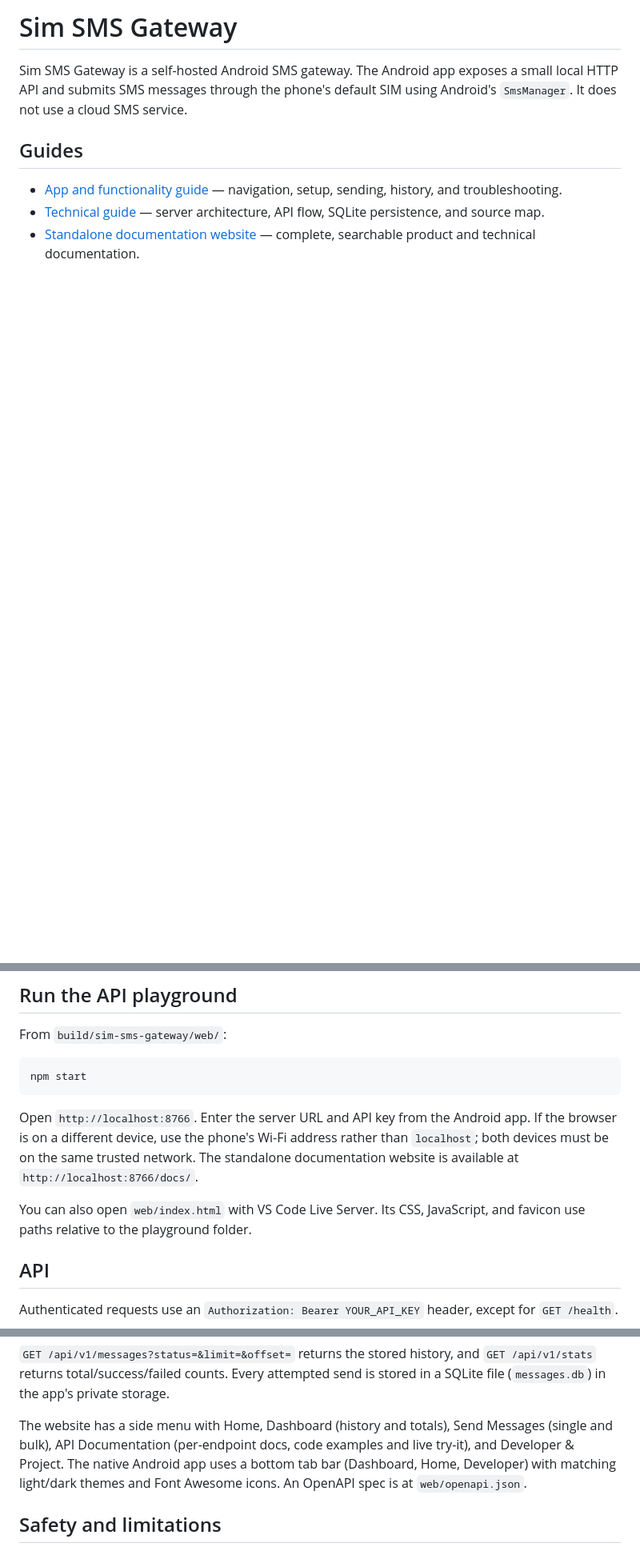
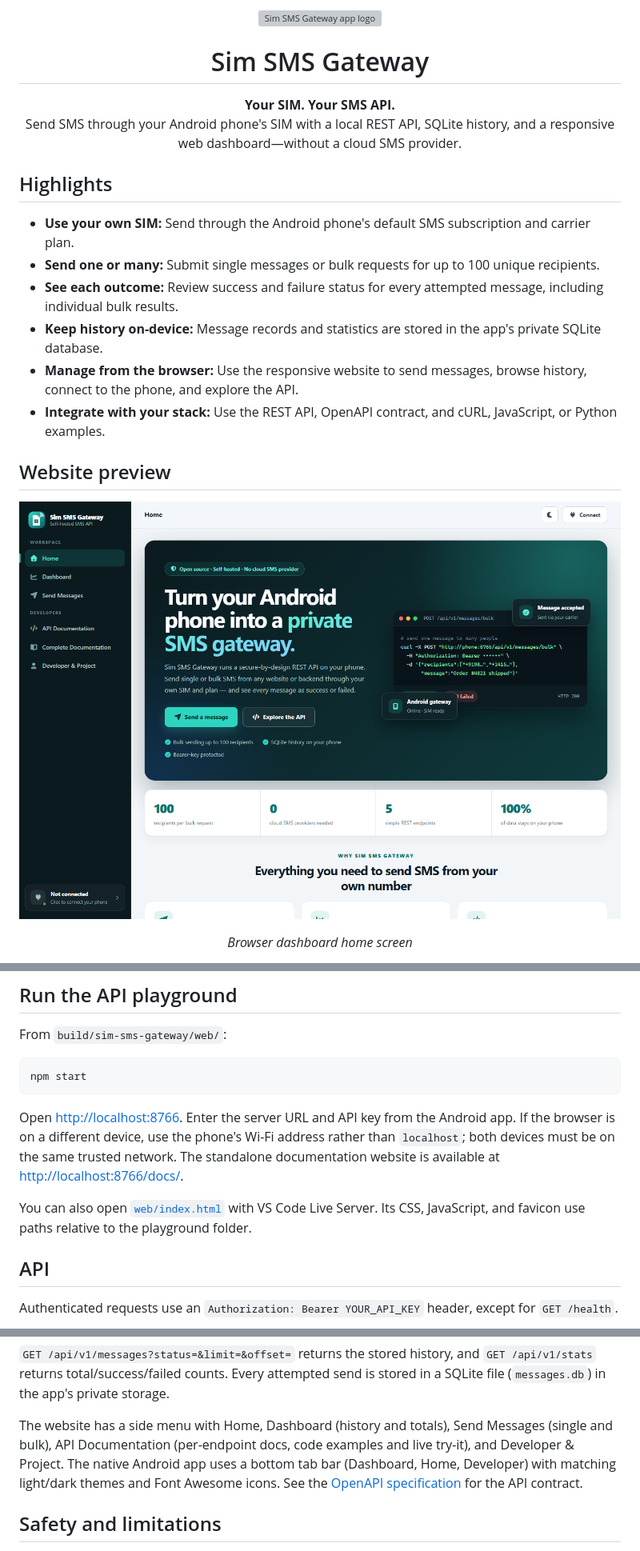
Before and after one commit to kjagdeesh/Sim-SMS-Gateway, a Markdown page: README.md, 3 parts joined by grey strips. Shown at 80% size. GitHub-like rendering; pictures changed too: web/screenshots/website-home-desktop.png (added); blank space fills up the shorter version; grey boxes are pictures that could not be loaded.

Commit message:
Revamp README with branding and previews
Redesigned the README into a polished landing page with centered branding, a stronger product value statement, and a new highlights section. Added website and documentation screenshots under a new preview section, expanded the documentation links (including OpenAPI and playground), and improved link formatting and wording throughout setup/API sections for clearer navigation.

````diff
--- a/README.md
+++ b/README.md
@@ -1,9 +1,24 @@
-# Sim SMS Gateway
+<p align="center">
+  <img src="web/logo.svg" alt="Sim SMS Gateway app logo" width="104">
+</p>
 
-Sim SMS Gateway is a self-hosted Android SMS gateway. The Android app exposes a small local HTTP API and submits SMS messages through the phone's default SIM using Android's `SmsManager`. It does not use a cloud SMS service.
+<h1 align="center">Sim SMS Gateway</h1>
+<p align="center"><strong>Your SIM. Your SMS API.</strong><br>
+Send SMS through your Android phone's SIM with a local REST API, SQLite history, and a responsive web dashboard—without a cloud SMS provider.</p>
 
-## Guides
+## Highlights
 
-- [App and functionality guide](APP_GUIDE.md) — navigation, setup, sending, history, and troubleshooting.
-- [Technical guide](TECHNICAL_GUIDE.md) — server architecture, API flow, SQLite persistence, and source map.
-- [Standalone documentation website](web/docs/index.html) — complete, searchable product and technical documentation.
+- **Use your own SIM:** Send through the Android phone's default SMS subscription and carrier plan.
+- **Send one or many:** Submit single messages or bulk requests for up to 100 unique recipients.
+- **See each outcome:** Review success and failure status for every attempted message, including individual bulk results.
+- **Keep history on-device:** Message records and statistics are stored in the app's private SQLite database.
+- **Manage from the browser:** Use the responsive website to send messages, browse history, connect to the phone, and explore the API.
+- **Integrate with your stack:** Use the REST API, OpenAPI contract, and cURL, JavaScript, or Python examples.
+
+## Website preview
+
+<p align="center">
+  <img src="web/screenshots/website-home-desktop.png" alt="Sim SMS Gateway website home screen showing the navigation, gateway overview, and feature cards" width="100%">
+</p>
+<p align="center"><em>Browser dashboard home screen</em></p>
+
@@ -35,10 +62,10 @@ From `build/sim-sms-gateway/web/`:
 npm start
 ```
 
-Open `http://localhost:8766`. Enter the server URL and API key from the Android app. If the browser is on a different device, use the phone's Wi-Fi address rather than `localhost`; both devices must be on the same trusted network.
-The standalone documentation website is available at `http://localhost:8766/docs/`.
+Open [http://localhost:8766](http://localhost:8766). Enter the server URL and API key from the Android app. If the browser is on a different device, use the phone's Wi-Fi address rather than `localhost`; both devices must be on the same trusted network.
+The standalone documentation website is available at [http://localhost:8766/docs/](http://localhost:8766/docs/).
 
-You can also open `web/index.html` with VS Code Live Server. Its CSS, JavaScript, and favicon use paths relative to the playground folder.
+You can also open [`web/index.html`](web/index.html) with VS Code Live Server. Its CSS, JavaScript, and favicon use paths relative to the playground folder.
 
 ## API
 
@@ -61,7 +88,7 @@ The destination must be an E.164 number. A `202 Accepted` response means Android
 
 `GET /api/v1/messages?status=&limit=&offset=` returns the stored history, and `GET /api/v1/stats` returns total/success/failed counts. Every attempted send is stored in a SQLite file (`messages.db`) in the app's private storage.
 
-The website has a side menu with Home, Dashboard (history and totals), Send Messages (single and bulk), API Documentation (per-endpoint docs, code examples and live try-it), and Developer & Project. The native Android app uses a bottom tab bar (Dashboard, Home, Developer) with matching light/dark themes and Font Awesome icons. An OpenAPI spec is at `web/openapi.json`.
+The website has a side menu with Home, Dashboard (history and totals), Send Messages (single and bulk), API Documentation (per-endpoint docs, code examples and live try-it), and Developer & Project. The native Android app uses a bottom tab bar (Dashboard, Home, Developer) with matching light/dark themes and Font Awesome icons. See the [OpenAPI specification](web/openapi.json) for the API contract.
 
 ## Safety and limitations
 
````
Also changed, not shown: other parts of README.md (+12 -0 lines), web/screenshots/documentation.png (added).
